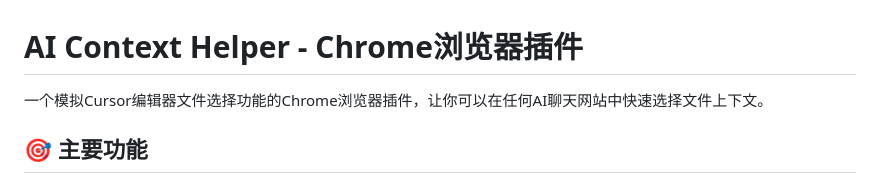
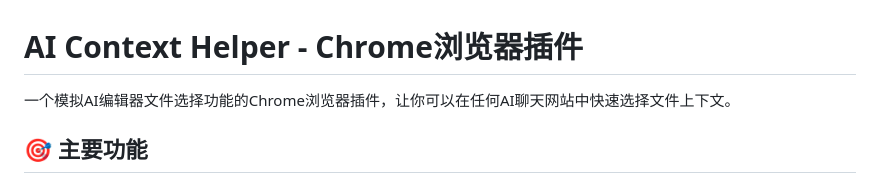
Before and after one commit to happy-green-pants/AiContextHelper, a Markdown page: README.md, the part around the change. GitHub-like rendering.

```diff
--- a/README.md
+++ b/README.md
@@ -1,6 +1,6 @@
 # AI Context Helper - Chrome浏览器插件
 
-一个模拟Cursor编辑器文件选择功能的Chrome浏览器插件，让你可以在任何AI聊天网站中快速选择文件上下文。
+一个模拟AI编辑器文件选择功能的Chrome浏览器插件，让你可以在任何AI聊天网站中快速选择文件上下文。
 
 ## 🎯 主要功能
 
```
